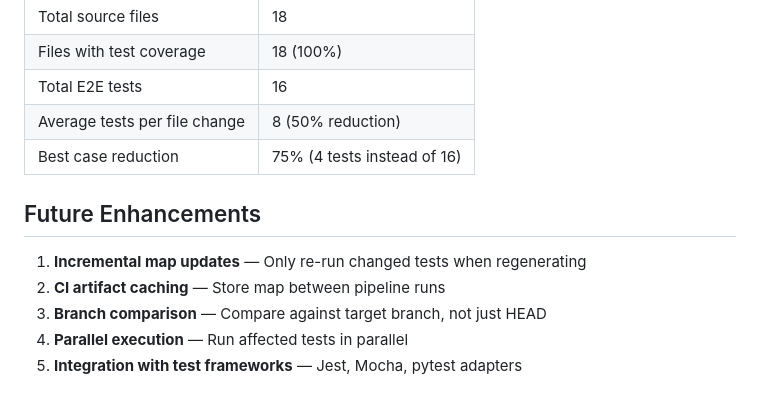
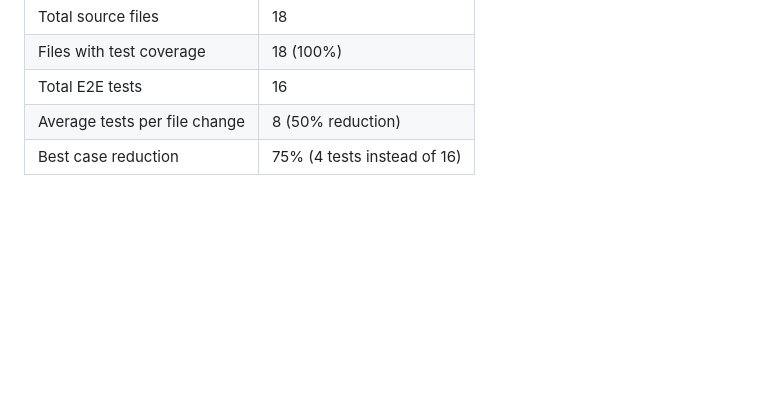
Before and after one commit to jeffro2374/AIDemoProject, a Markdown page: PLAN.md, the part around the change. Drawn GitHub-style; blank space fills up the shorter version.

Commit message:
Edited PLAN.md
Removed future enhancements section from PLAN.md

```diff
--- a/PLAN.md
+++ b/PLAN.md
@@ -104,11 +104,3 @@ All code was reviewed and understood before committing. The developer remained r
 | Total E2E tests | 16 |
 | Average tests per file change | 8 (50% reduction) |
 | Best case reduction | 75% (4 tests instead of 16) |
-
-## Future Enhancements
-
-1. **Incremental map updates** — Only re-run changed tests when regenerating
-2. **CI artifact caching** — Store map between pipeline runs
-3. **Branch comparison** — Compare against target branch, not just HEAD
-4. **Parallel execution** — Run affected tests in parallel
-5. **Integration with test frameworks** — Jest, Mocha, pytest adapters
```
